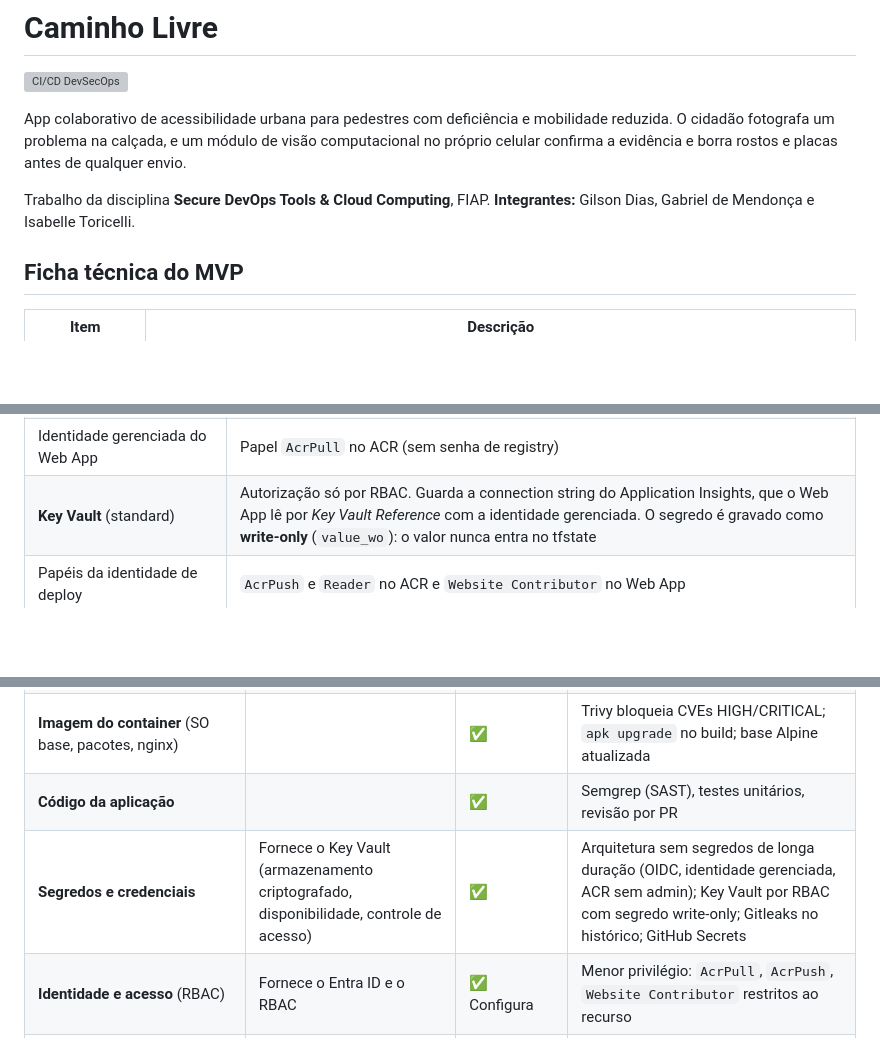
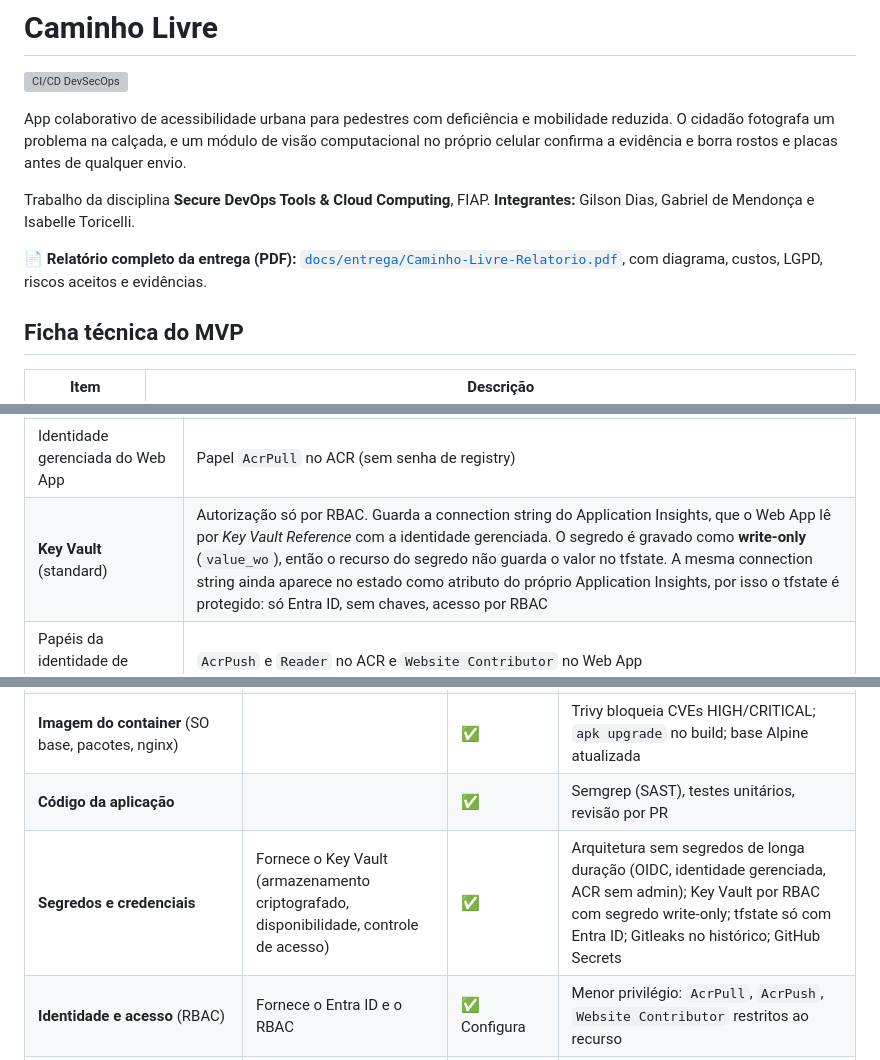
Before and after one commit to CaminhoLivreGS/caminho-livre, a Markdown page: README.md, 3 parts joined by grey strips. Drawn GitHub-style; blank space fills up the shorter version; grey boxes are pictures that could not be loaded.

Commit message:
docs: relatório PDF da entrega e evidência do apply aprovado
- docs/entrega/: relatório (HTML + PDF de 22 páginas) com ficha técnica, diagrama,
  pilares, Key Vault, custos, responsabilidade compartilhada, LGPD, riscos
  aceitos e evidências; gerar-pdf.sh regenera pelo Chrome headless
- Evidência 15: apply aprovado no environment infra
- Correção: o write-only mantém o valor fora do recurso do segredo, mas a
  connection string ainda consta no tfstate como atributo do App Insights

```diff
--- a/README.md
+++ b/README.md
@@ -6,6 +6,8 @@ App colaborativo de acessibilidade urbana para pedestres com deficiência e mobi
 
 Trabalho da disciplina **Secure DevOps Tools & Cloud Computing**, FIAP.
 **Integrantes:** Gilson Dias, Gabriel de Mendonça e Isabelle Toricelli.
+
+📄 **Relatório completo da entrega (PDF):** [`docs/entrega/Caminho-Livre-Relatorio.pdf`](docs/entrega/Caminho-Livre-Relatorio.pdf), com diagrama, custos, LGPD, riscos aceitos e evidências.
 
 ## Ficha técnica do MVP
 
@@ -112,7 +114,7 @@ flowchart LR
 | Azure Container Registry (Basic) | Sem usuário admin e sem pull anônimo; acesso só por RBAC |
 | App Service Plan Linux (F1) + Web App for Containers | HTTPS obrigatório, TLS 1.2+, FTP e WebDeploy com senha desligados, health check em `/healthz` |
 | Identidade gerenciada do Web App | Papel `AcrPull` no ACR (sem senha de registry) |
-| **Key Vault** (standard) | Autorização só por RBAC. Guarda a connection string do Application Insights, que o Web App lê por *Key Vault Reference* com a identidade gerenciada. O segredo é gravado como **write-only** (`value_wo`): o valor nunca entra no tfstate |
+| **Key Vault** (standard) | Autorização só por RBAC. Guarda a connection string do Application Insights, que o Web App lê por *Key Vault Reference* com a identidade gerenciada. O segredo é gravado como **write-only** (`value_wo`), então o recurso do segredo não guarda o valor no tfstate. A mesma connection string ainda aparece no estado como atributo do próprio Application Insights, por isso o tfstate é protegido: só Entra ID, sem chaves, acesso por RBAC |
 | Papéis da identidade de deploy | `AcrPush` e `Reader` no ACR e `Website Contributor` no Web App |
 | Log Analytics + Application Insights | Retenção de 30 dias, teto de 0,1 GB/dia, IP mascarado |
 | Alertas e Workbook | Ver [Pilar 3](#pilar-3-observabilidade) |
@@ -247,7 +249,7 @@ O Azure App Service é um serviço **PaaS**: a Microsoft opera a plataforma e a
 | Certificado TLS do domínio `*.azurewebsites.net` | ✅ | | |
 | **Imagem do container** (SO base, pacotes, nginx) | | ✅ | Trivy bloqueia CVEs HIGH/CRITICAL; `apk upgrade` no build; base Alpine atualizada |
 | **Código da aplicação** | | ✅ | Semgrep (SAST), testes unitários, revisão por PR |
-| **Segredos e credenciais** | Fornece o Key Vault (armazenamento criptografado, disponibilidade, controle de acesso) | ✅ | Arquitetura sem segredos de longa duração (OIDC, identidade gerenciada, ACR sem admin); Key Vault por RBAC com segredo write-only; Gitleaks no histórico; GitHub Secrets |
+| **Segredos e credenciais** | Fornece o Key Vault (armazenamento criptografado, disponibilidade, controle de acesso) | ✅ | Arquitetura sem segredos de longa duração (OIDC, identidade gerenciada, ACR sem admin); Key Vault por RBAC com segredo write-only; tfstate só com Entra ID; Gitleaks no histórico; GitHub Secrets |
 | **Identidade e acesso** (RBAC) | Fornece o Entra ID e o RBAC | ✅ Configura | Menor privilégio: `AcrPull`, `AcrPush`, `Website Contributor` restritos ao recurso |
 | **Configuração de rede e exposição** | Fornece os controles | ✅ Configura | HTTPS obrigatório, TLS 1.2, SCM/SSH negado por padrão, sem `0.0.0.0/0` |
 | **Dados e privacidade (LGPD)** | Protege a infraestrutura onde os dados ficam | ✅ | Anonimização no aparelho, IP mascarado no App Insights, retenção limitada |
```
Also changed, not shown: other parts of README.md (+1 -0 lines), docs/evidencias/README.md (+4 -0 lines), docs/entrega/arquitetura.png (added), docs/evidencias/15-infra-apply-aprovado.png (added), 5 other files.
